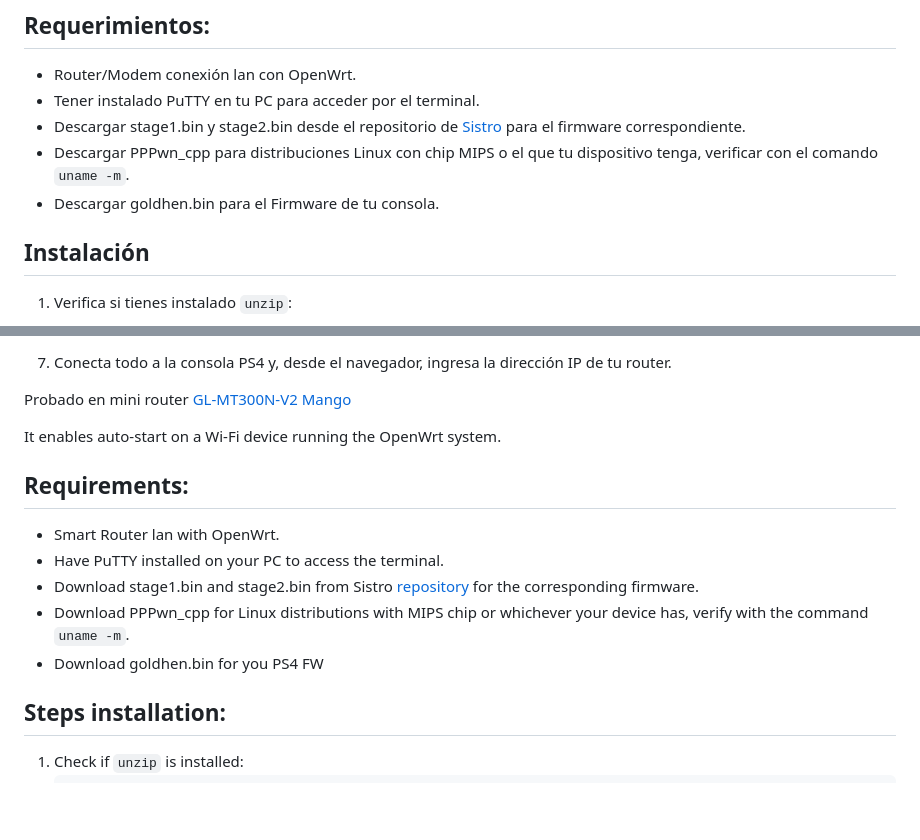
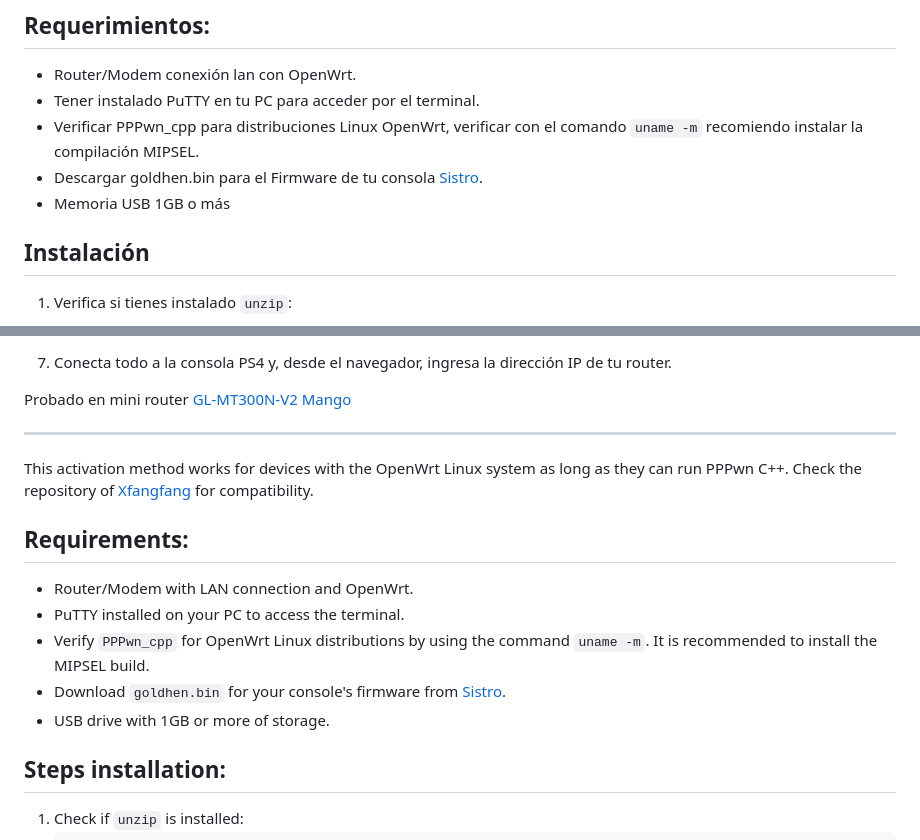
Before and after one commit to CodeInvers3/PPPwn_ow, a Markdown page: README.md, 2 parts joined by grey strips. GitHub-like rendering; blank space fills up the shorter version.

Commit message:
Update README.md
correction instructions

```diff
--- a/README.md
+++ b/README.md
@@ -7,9 +7,9 @@ Descarga la ultima version [descargar pppwn_cpp repositorio oficial](https://nig
 
 - Router/Modem conexión lan con OpenWrt.
 - Tener instalado PuTTY en tu PC para acceder por el terminal.
-- Descargar stage1.bin y stage2.bin desde el repositorio de [Sistro](https://github.com/SiSTR0/PPPwn/releases) para el firmware correspondiente.
-- Descargar PPPwn_cpp para distribuciones Linux con chip MIPS o el que tu dispositivo tenga, verificar con el comando `uname -m`.
-- Descargar goldhen.bin para el Firmware de tu consola.
+- Verificar PPPwn_cpp para distribuciones Linux OpenWrt, verificar con el comando `uname -m` recomiendo instalar la compilación MIPSEL.
+- Descargar goldhen.bin para el Firmware de tu consola [Sistro](https://github.com/SiSTR0/PPPwn/releases).
+- Memoria USB 1GB o más
 
 ## Instalación
 
@@ -41,15 +41,17 @@ Descarga la ultima version [descargar pppwn_cpp repositorio oficial](https://nig
 
 Probado en mini router [GL-MT300N-V2 Mango](https://www.gl-inet.com/products/gl-mt300n-v2/)
 
-It enables auto-start on a Wi-Fi device running the OpenWrt system.
+---
+
+This activation method works for devices with the OpenWrt Linux system as long as they can run PPPwn C++. Check the repository of [Xfangfang](https://github.com/xfangfang/PPPwn_cpp) for compatibility.
 
 ## Requirements:
 
-- Smart Router lan with OpenWrt.
-- Have PuTTY installed on your PC to access the terminal.
-- Download stage1.bin and stage2.bin from Sistro [repository](https://github.com/SiSTR0/PPPwn/releases) for the corresponding firmware.
-- Download PPPwn_cpp for Linux distributions with MIPS chip or whichever your device has, verify with the command `uname -m`.
-- Download goldhen.bin for you PS4 FW
+- Router/Modem with LAN connection and OpenWrt.
+- PuTTY installed on your PC to access the terminal.
+- Verify `PPPwn_cpp` for OpenWrt Linux distributions by using the command `uname -m`. It is recommended to install the MIPSEL build.
+- Download `goldhen.bin` for your console's firmware from [Sistro](https://github.com/SiSTR0/PPPwn/releases).
+- USB drive with 1GB or more of storage.
 
 ## Steps installation:
 
```
